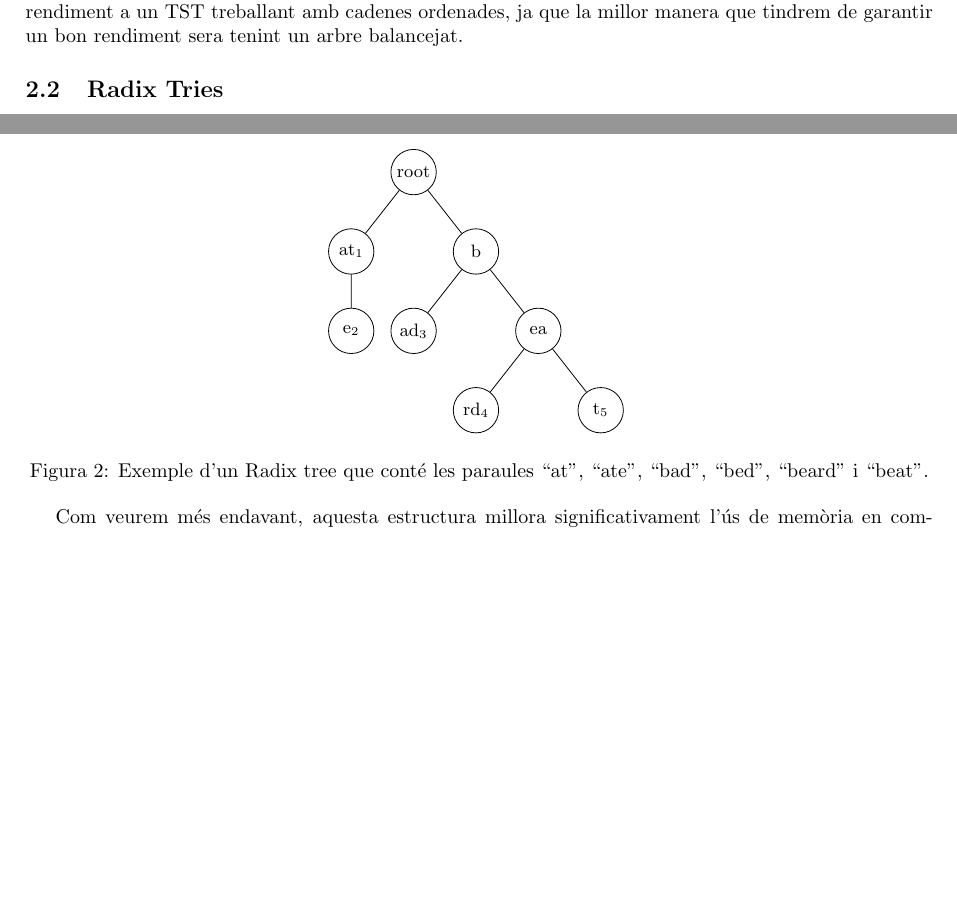
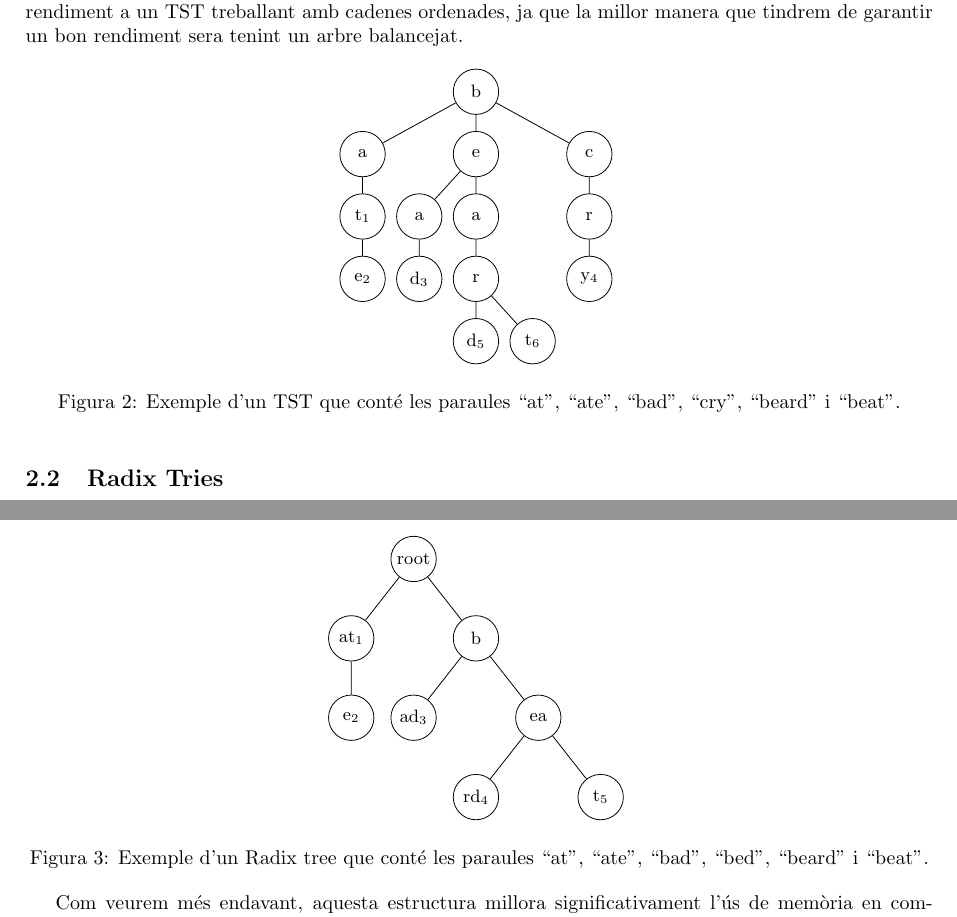
Before and after one commit to victor-huertes/Arbres-Lexicografics-Eficients, a LaTeX paper (docs/latex/main.tex, which reads docs/latex/informe_tecnic.tex): two parts of page 3 of 7, joined at a grey line, cut so that both start at the same text, the shorter picture padded with empty space. Compiled offline with pdfLaTeX.

Commit message:
tst diagram

```diff
--- a/docs/latex/informe_tecnic.tex
+++ b/docs/latex/informe_tecnic.tex
@@ -61,6 +61,46 @@ El seu funcionament és simple: cada node tindrà 3 possibles fills. El fill esq
 Notem que el rendiment d'aquesta estructura depen directament de la profunditat de l'arbre.
 
 En general, l'ús d'un TST sol ser el mateix que el d'un Trie estandard, però obtindrem el pitjor rendiment a un TST treballant amb cadenes ordenades, ja que la millor manera que tindrem de garantir un bon rendiment sera tenint un arbre balancejat.
+
+\begin{figure}[h]
+\centering
+\begin{tikzpicture}[
+  level distance=1.1cm,
+  sibling distance=2.0cm
+]
+\node[mynode]{b}
+  child {node[mynode]{a}
+	[sibling distance=3.0cm]
+    child {node[mynode]{t$_1$}
+        child {node[mynode]{e$_2$}}
+    }
+  }
+  child {node[mynode]{e}
+  	[sibling distance=1.0cm]
+    child {node[mynode]{a}
+      child {node[mynode]{d$_3$}}
+    }
+	child{node[mynode]{a}
+		child {node[mynode]{r}
+			child[missing]{}
+        	child {node[mynode]{d$_5$}}
+        	child {node[mynode]{t$_6$}}
+      }
+	}
+	child[missing]{}
+  }
+  child{node[mynode]{c}
+	child{node[mynode]{r}
+		child{node[mynode]{y$_4$}}
+	}
+  }
+;
+
+\end{tikzpicture}
+\caption{Exemple d'un TST que conté les paraules ``at'', ``ate'', ``bad'', ``cry'', ``beard'' i ``beat''.}
+\label{fig:tst}
+\end{figure}
+
 
 \subsection{Radix Tries}
 Un Radix Tree és una altra variant de trie bàsic que busca estalviar espai en la memòria. L'idea principal d'aquesta estructura és comprimir els nodes que tenen un sol fill per així aconseguir reduir la profunditat de l'arbre i, per tant, el nombre de nodes necessaris per representar un conjunt de paraules.
```
Also changed, not shown: docs/latex/main.pdf.
